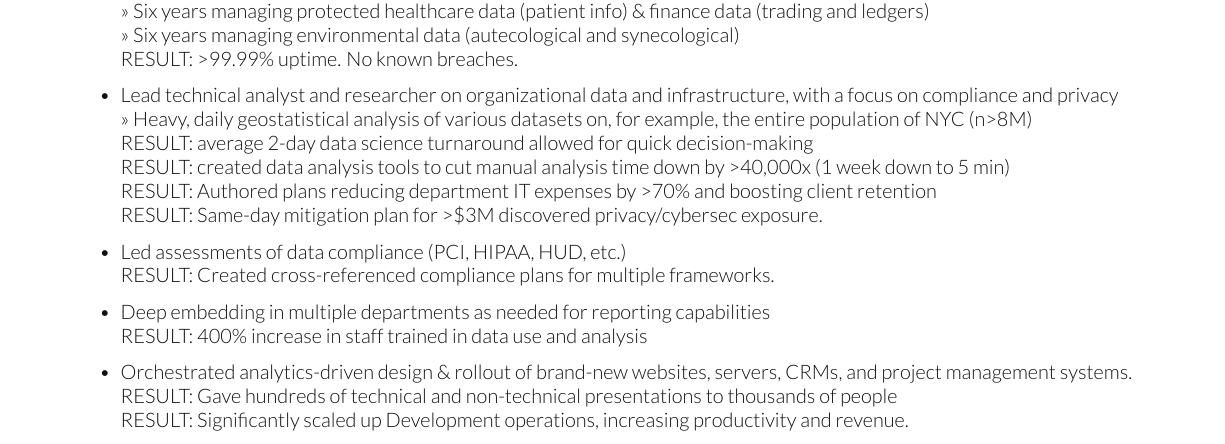
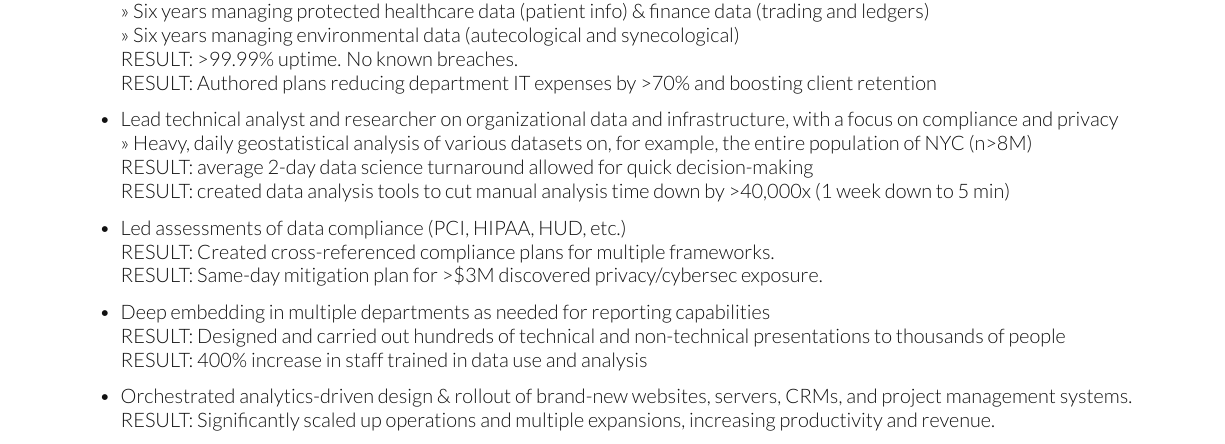
Before and after one commit to amagnasco/cv, a LaTeX CV (main.tex): part of the page, cut so that both start at the same text. Compiled offline with XeLaTeX.

Commit message:
moved a few lines around and clarified others

```diff
--- a/main.tex
+++ b/main.tex
@@ -91,19 +91,19 @@
         \\>> Six years managing protected healthcare data (patient info) \& finance data (trading and ledgers)
         \\>> Six years managing environmental data (autecological and synecological)
         \\ RESULT: >99.99\% uptime. No known breaches.
+        \\ RESULT: Authored plans reducing department IT expenses by >70\% and boosting client retention
         \item Lead technical analyst and researcher on organizational data and infrastructure, with a focus on compliance and privacy
         \\ >> Heavy, daily geostatistical analysis of various datasets on, for example, the entire population of NYC (n>8M)
         \\ RESULT: average 2-day data science turnaround allowed for quick decision-making
         \\ RESULT: created data analysis tools to cut manual analysis time down by >40,000x (1 week down to 5 min)
-        \\ RESULT: Authored plans reducing department IT expenses by >70\% and boosting client retention
-        \\ RESULT: Same-day mitigation plan for >\$3M discovered privacy/cybersec exposure.
         \item Led assessments of data compliance (PCI, HIPAA, HUD, etc.)
         \\ RESULT: Created cross-referenced compliance plans for multiple frameworks.
+        \\ RESULT: Same-day mitigation plan for >\$3M discovered privacy/cybersec exposure.
         \item Deep embedding in multiple departments as needed for reporting capabilities
+        \\ RESULT: Designed and carried out hundreds of technical and non-technical presentations to thousands of people
         \\ RESULT: 400\% increase in staff trained in data use and analysis
         \item Orchestrated analytics-driven design \& rollout of brand-new websites, servers, CRMs, and project management systems.
-        \\ RESULT: Gave hundreds of technical and non-technical presentations to thousands of people
-        \\ RESULT: Significantly scaled up Development operations, increasing productivity and revenue.
+        \\ RESULT: Significantly scaled up operations and multiple expansions, increasing productivity and revenue.
     \end{itemize}
 
 % the following section is not compiled in the PDF, to keep it one page
```
Also changed, not shown: main.tex (2 more changed lines).
